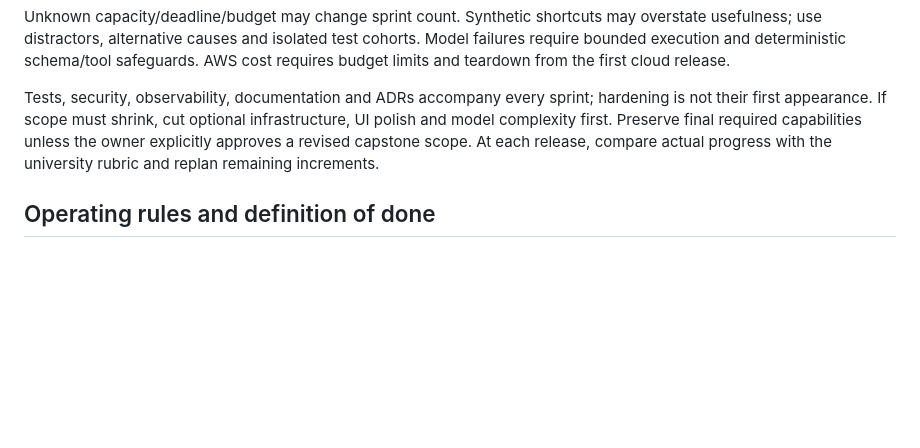
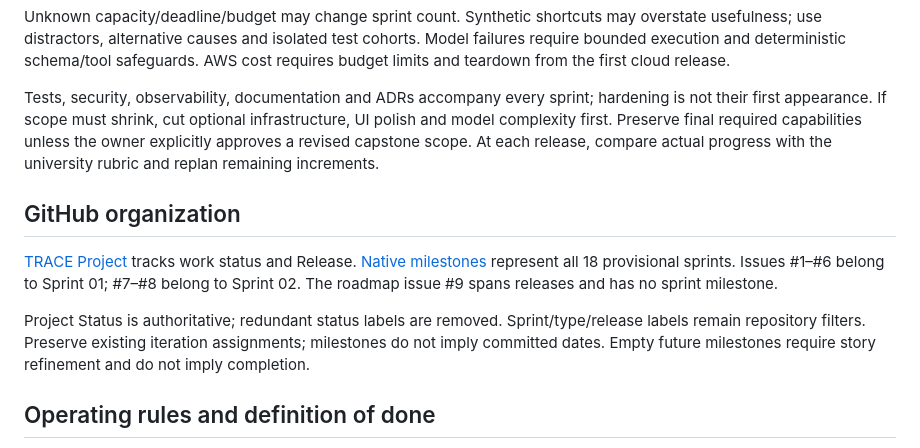
Before and after one commit to krispykrits/TRACE, a Markdown page: docs/planning/capstone-project-plan.md, the part around the change. Rendered like a GitHub page; blank space fills up the shorter version.

Commit message:
docs: link native sprint milestones and TRACE Project

```diff
--- a/docs/planning/capstone-project-plan.md
+++ b/docs/planning/capstone-project-plan.md
@@ -114,6 +114,12 @@ Unknown capacity/deadline/budget may change sprint count. Synthetic shortcuts ma
 
 Tests, security, observability, documentation and ADRs accompany every sprint; hardening is not their first appearance. If scope must shrink, cut optional infrastructure, UI polish and model complexity first. Preserve final required capabilities unless the owner explicitly approves a revised capstone scope. At each release, compare actual progress with the university rubric and replan remaining increments.
 
+## GitHub organization
+
+[TRACE Project](https://github.com/users/krispykrits/projects/2) tracks work status and Release. [Native milestones](https://github.com/krispykrits/TRACE/milestones) represent all 18 provisional sprints. Issues #1–#6 belong to Sprint 01; #7–#8 belong to Sprint 02. The roadmap issue #9 spans releases and has no sprint milestone.
+
+Project Status is authoritative; redundant status labels are removed. Sprint/type/release labels remain repository filters. Preserve existing iteration assignments; milestones do not imply committed dates. Empty future milestones require story refinement and do not imply completion.
+
 ## Operating rules and definition of done
 
 Use issues for actionable backlog and sprint tracking. Keep future phases at roadmap level until refinement. Each story records acceptance criteria, tests, documentation, dependencies, decisions, risk, and demonstration. Board-ready status convention: Backlog → Ready → In progress → Review → Done; blocked work states its blocker explicitly.
```
